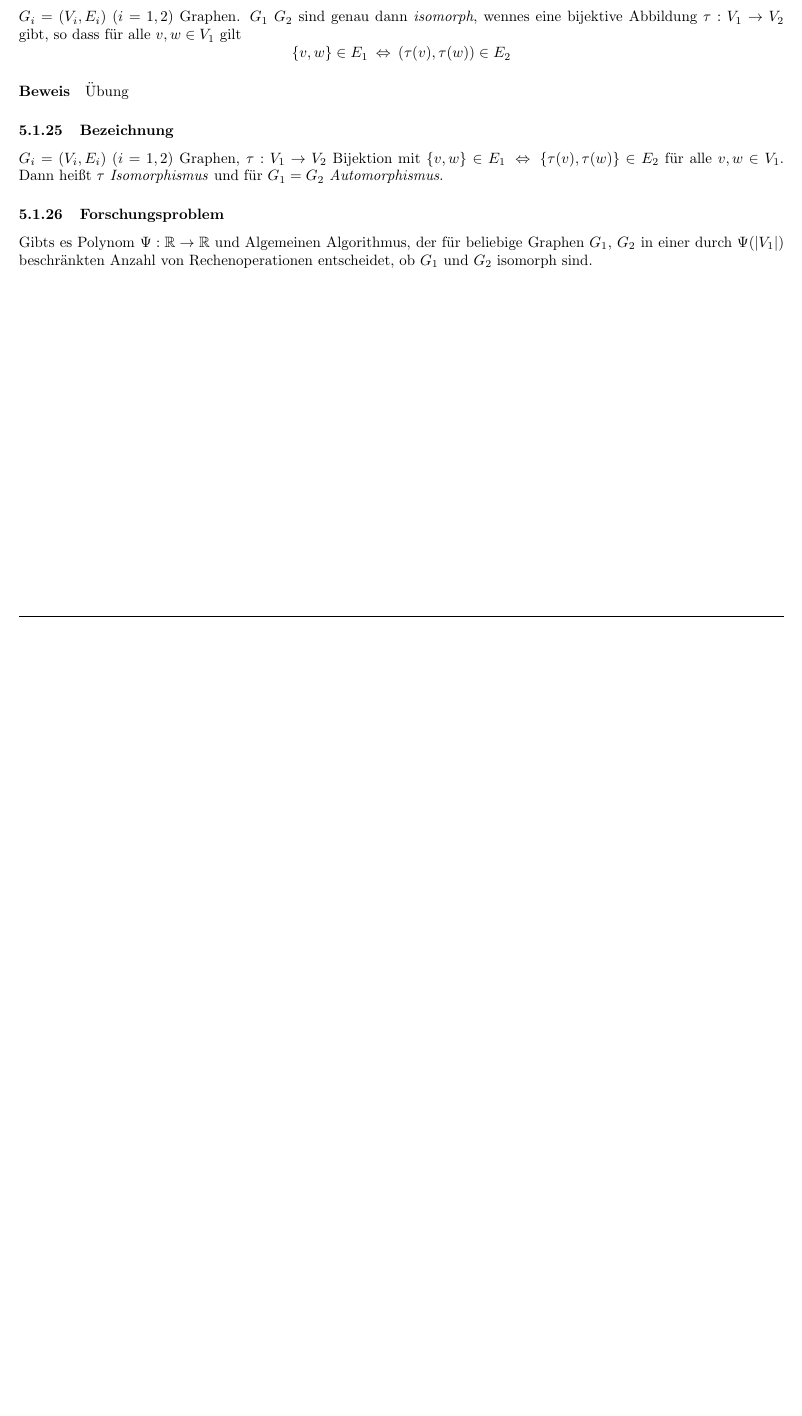
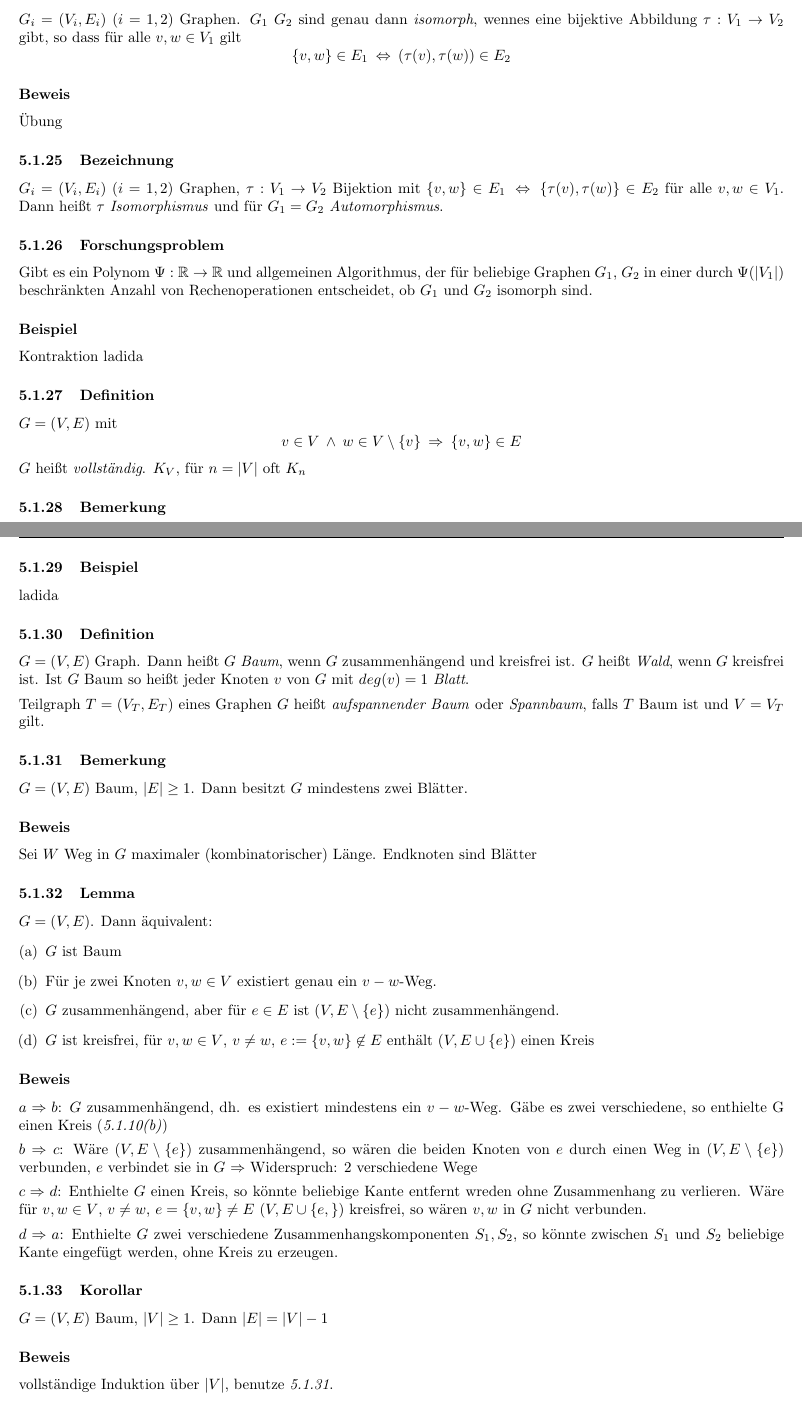
Before and after one commit to JJS/optimierung-2, a LaTeX document (skript.tex): part of page 6 of 6 before the commit and two parts of pages 6 and 7 of 8 after it, the two joined at a grey line, cut so that both start at the same text, the shorter picture padded with empty space. Compiled offline with pdfLaTeX; the source files are stored in an older character set and shown here as Unicode.

Commit message:
Vorlesung vom 28.10.08

```diff
--- a/skript.tex
+++ b/skript.tex
@@ -333,8 +333,43 @@ Dann heißt $((V\setminus U)\cup Y,K)$ Konstraktion von $S$ in $G$. Bezeichnung
 \subsubsection{Lemma}
 $G_i=(V_i,E_i)$ ($i=1,2$) Graphen. $G_1$ $G_2$ sind genau dann \textit{isomorph}, wennes eine bijektive Abbildung $\tau:V_1\rightarrow V_2$ gibt, so dass für alle $v,w\in V_1$ gilt
 \[\{v,w\}\in E_1\:\Leftrightarrow\:(\tau(v),\tau(w))\in E_2\]
-\paragraph*{Beweis} Übung
+\subsubsection*{Beweis} Übung
 \subsubsection{Bezeichnung}
 $G_i=(V_i,E_i)$ ($i=1,2$) Graphen, $\tau:V_1\rightarrow V_2$ Bijektion mit $\{v,w\}\in E_1\:\Leftrightarrow\:\{\tau(v),\tau(w)\}\in E_2$ für alle $v,w\in V_1$. Dann heißt $\tau$ \textit{Isomorphismus} und für $G_1=G_2$ \textit{Automorphismus}.
 \subsubsection{Forschungsproblem}
-Gibts es Polynom $\Psi:\mathbb R\rightarrow\mathbb R$ und Algemeinen Algorithmus, der für beliebige Graphen $G_1$, $G_2$ in einer durch $\Psi(\vert V_1\vert)$ beschränkten Anzahl von Rechenoperationen entscheidet, ob $G_1$ und $G_2$ isomorph sind.
+Gibt es ein Polynom $\Psi:\mathbb R\rightarrow\mathbb R$ und allgemeinen Algorithmus, der für beliebige Graphen $G_1$, $G_2$ in einer durch $\Psi(\vert V_1\vert)$ beschränkten Anzahl von Rechenoperationen entscheidet, ob $G_1$ und $G_2$ isomorph sind.
+\subsubsection*{Beispiel}
+Kontraktion ladida
+\subsubsection{Definition}
+$G=(V,E)$ mit
+\[v\in V\:\wedge\:w\in V\setminus\{v\}\:\Rightarrow\:\{v,w\}\in E\]
+$G$ heißt \textit{vollständig}. $K_V$, für $n=\vert V\vert$ oft $K_n$
+\subsubsection{Bemerkung}
+$G=(V,E)$ vollständig. Dann $\vert E\//0,0,140ert=\binom{\vert V\vert}2$
+\subsubsection{Beispiel}
+ladida
+\subsubsection{Definition}
+$G=(V,E)$ Graph. Dann heißt $G$ \textit{Baum}, wenn $G$ zusammenhängend und kreisfrei ist. $G$ heißt \textit{Wald}, wenn $G$ kreisfrei ist. Ist $G$ Baum so heißt jeder Knoten $v$ von $G$ mit $deg(v)=1$ \textit{Blatt}.\\[1ex]
+Teilgraph $T=(V_T,E_T)$ eines Graphen $G$ heißt \textit{aufspannender Baum} oder \textit{Spannbaum}, falls $T$ Baum ist und $V=V_T$ gilt.
+\subsubsection{Bemerkung}
+$G=(V,E)$ Baum, $\vert E\vert\geq1$. Dann besitzt $G$ mindestens zwei Blätter.
+\subsubsection*{Beweis}
+Sei $W$ Weg in $G$ maximaler (kombinatorischer) Länge. Endknoten sind Blätter
+\subsubsection{Lemma}
+$G=(V,E)$. Dann äquivalent:
+\begin{enumerate}[(a)]
+\item $G$ ist Baum
+\item Für je zwei Knoten $v,w\in V$ existiert genau ein $v-w$-Weg.
+\item $G$ zusammenhängend, aber für $e\in E$ ist $(V,E\setminus\{e\})$ nicht zusammenhängend.
+\item $G$ ist kreisfrei, für $v,w\in V$, $v\neq w$, $e:=\{v,w\}\not\in E$ enthält $(V,E\cup\{e\})$ einen Kreis
+\end{enumerate}
+\subsubsection*{Beweis}
+$a\Rightarrow b$: $G$ zusammenhängend, dh. es existiert mindestens ein $v-w$-Weg. Gäbe es zwei verschiedene, so enthielte G einen Kreis (\textit{5.1.10(b)})\\[1ex]
+$b\Rightarrow c$: Wäre $(V,E\setminus\{e\})$ zusammenhängend, so wären die beiden Knoten von $e$ durch einen Weg in $(V,E\setminus\{e\})$ verbunden, $e$ verbindet sie in $G$ $\Rightarrow$ Widerspruch: 2 verschiedene Wege\\[1ex]
+$c\Rightarrow d$: Enthielte $G$ einen Kreis, so könnte beliebige Kante entfernt wreden ohne Zusammenhang zu verlieren. Wäre für $v,w\in V$, $v\neq w$, $e=\{v,w\}\neq E$ $(V,E\cup\{e,\})$ kreisfrei, so wären $v,w$ in $G$ nicht verbunden.\\[1ex]
+$d\Rightarrow a$: Enthielte $G$ zwei verschiedene Zusammenhangskomponenten $S_1,S_2$, so könnte zwischen $S_1$ und $S_2$ beliebige Kante eingefügt werden, ohne Kreis zu erzeugen.
+\subsubsection{Korollar}
+$G=(V,E)$ Baum, $\vert V\vert\geq1$. Dann $\vert E\vert=\vert V\vert-1$
+\subsubsection*{Beweis}
+vollständige Induktion über $\vert V\vert$, benutze \textit{5.1.31}.
+\subsubsection{Korollar}
@@ -340,0 +388 @@ Gibts es Polynom $\Psi:\mathbb R\rightarrow\mathbb R$ und Algemeinen Algorithmus
+\subsubsection*{Beweis}
```
Also changed, not shown: skript.tex (47 more changed lines).
